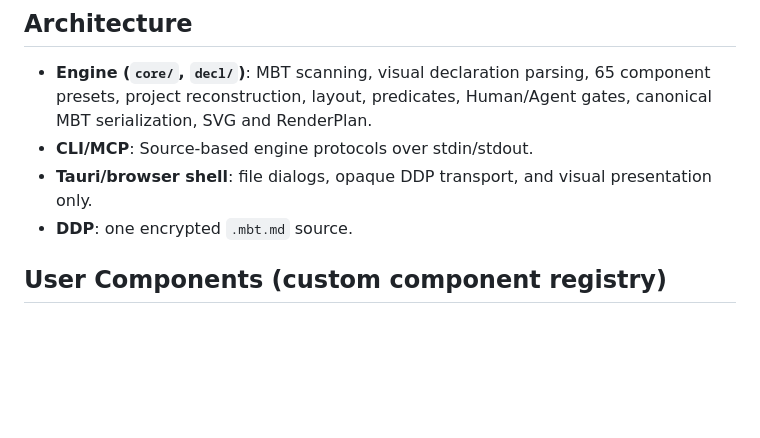
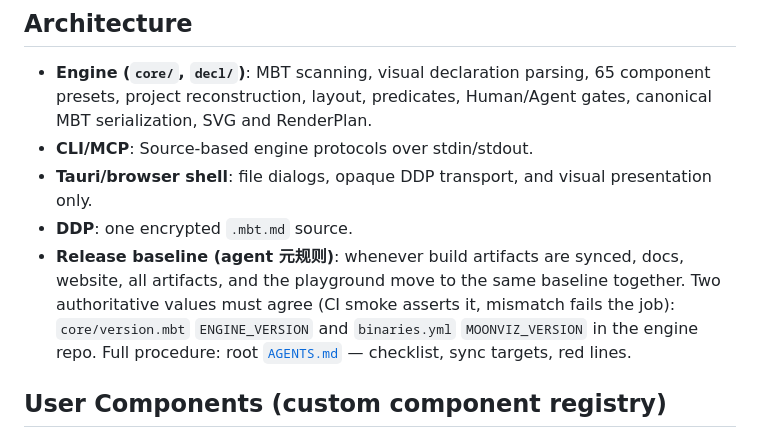
Before and after one commit to asdshuaishuai/moonviz, a Markdown page: SKILL.md, the part around the change. GitHub-like rendering; blank space fills up the shorter version.

```diff
--- a/SKILL.md
+++ b/SKILL.md
@@ -212,6 +212,11 @@ returns.
 - **CLI/MCP**: Source-based engine protocols over stdin/stdout.
 - **Tauri/browser shell**: file dialogs, opaque DDP transport, and visual presentation only.
 - **DDP**: one encrypted `.mbt.md` source.
+- **Release baseline (agent 元规则)**: whenever build artifacts are synced, docs, website, all
+  artifacts, and the playground move to the same baseline together. Two authoritative values must
+  agree (CI smoke asserts it, mismatch fails the job): `core/version.mbt` `ENGINE_VERSION` and
+  `binaries.yml` `MOONVIZ_VERSION` in the engine repo. Full procedure:
+  root [`AGENTS.md`](AGENTS.md) — checklist, sync targets, red lines.
 
 
 ## User Components (custom component registry)
```
Also changed, not shown: AGENTS.md (added, +69 -0 lines).
